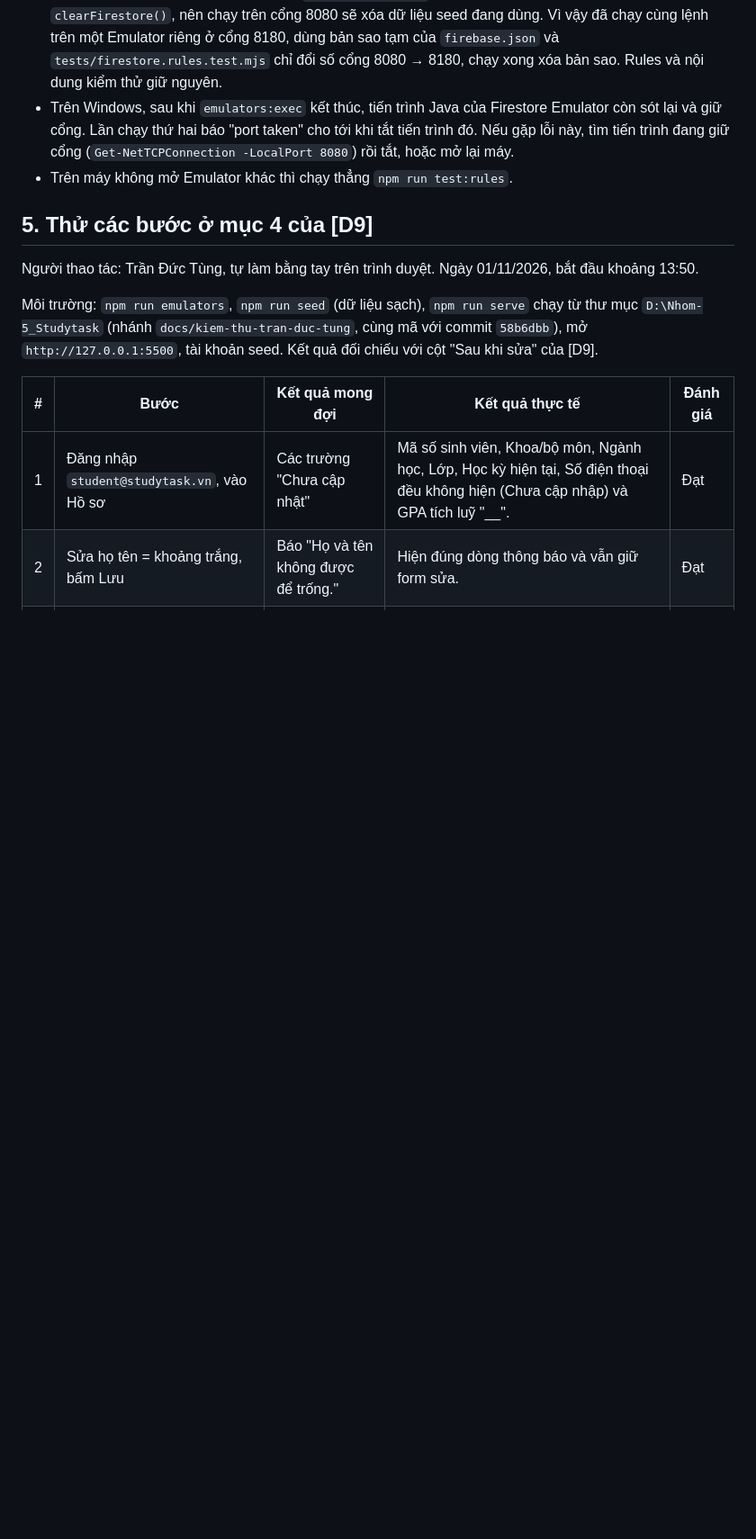
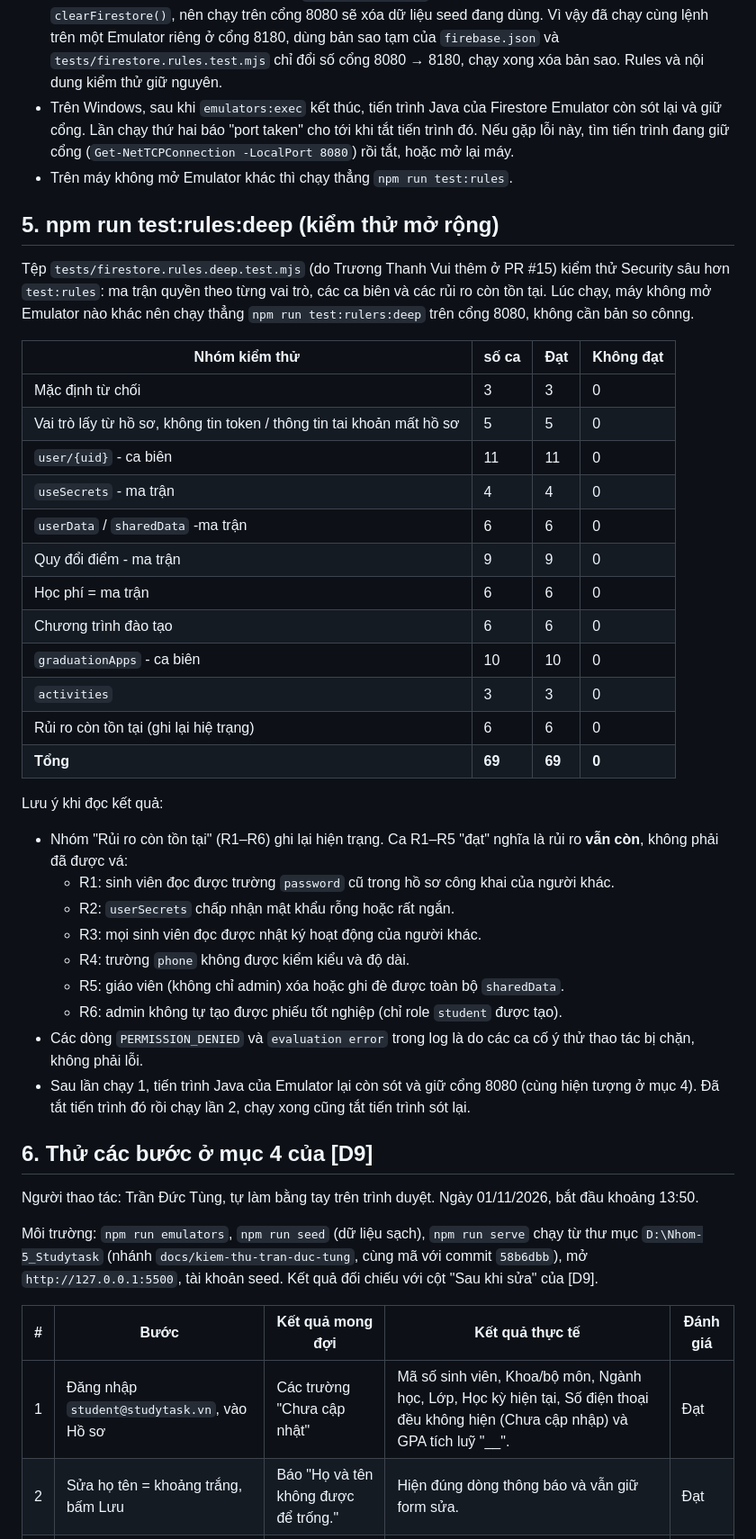
Before and after one commit to NguyenThanhTung301020/Nhom-5_Studytask, a Markdown page: docs/kiem-thu/Báo cáo chi tiết kiểm thử Trần Đức Tùng.md, the part around one of its changes. Shown at 90% size. Rendered like a GitHub page; blank space fills up the shorter version.

Commit message:
Revise detailed test report with expanded test cases
Updated test report with additional test cases and results for deep testing. Adjusted total counts and clarified emulator usage notes.

```diff
--- a/docs/kiem-thu/Báo cáo chi tiết kiểm thử Trần Đức Tùng.md
+++ b/docs/kiem-thu/Báo cáo chi tiết kiểm thử Trần Đức Tùng.md
@@ -76,7 +78,38 @@ Cách thiếp lập và chạy chương trình của máy:
 - Trên Windows, sau khi `emulators:exec` kết thúc, tiến trình Java của Firestore Emulator còn sót lại và giữ cổng. Lần chạy thứ hai báo "port taken" cho tới khi tắt tiến trình đó. Nếu gặp lỗi này, tìm tiến trình đang giữ cổng (`Get-NetTCPConnection -LocalPort 8080`) rồi tắt, hoặc mở lại máy.
 - Trên máy không mở Emulator khác thì chạy thẳng `npm run test:rules`.
 
-## 5. Thử các bước ở mục 4 của [D9]
+## 5. npm run test:rules:deep (kiểm thử mở rộng)
+
+Tệp `tests/firestore.rules.deep.test.mjs` (do Trương Thanh Vui thêm ở PR #15) kiểm thử Security sâu hơn `test:rules`: ma trận quyền theo từng vai trò, các ca biên và các rủi ro còn tồn tại. Lúc chạy, máy không mở Emulator nào khác nên chạy thẳng `npm run test:rulers:deep` trên cổng 8080, không cần bản so cônng.
+
+| Nhóm kiểm thử | số ca | Đạt | Không đạt|
+|---|---|---|---|
+| Mặc định từ chối | 3 | 3 |0 |
+| Vai trò lấy từ hồ sơ, không tin token / thông tin tai khoản mất hồ sơ | 5 | 5 | 0 |
+| `user/{uid}` - ca biên | 11 | 11 | 0 |
+| `useSecrets` - ma trận | 4 | 4| 0 |
+| `userData` / `sharedData` -ma trận | 6 | 6 | 0 |
+| Quy đổi điểm - ma trận | 9 | 9 | 0 |
+| Học phí = ma trận | 6 | 6 | 0 |
+| Chương trình đào tạo | 6 | 6 | 0 |
+| `graduationApps` - ca biên | 10 | 10 | 0 |
+| `activities` | 3 | 3 | 0 |
+| Rủi ro còn tồn tại (ghi lại hiệ trạng) | 6 | 6 | 0 |
+| **Tổng** | **69** | **69** | **0** |
+
+Lưu ý khi đọc kết quả:
+
+- Nhóm "Rủi ro còn tồn tại" (R1–R6) ghi lại hiện trạng. Ca R1–R5 "đạt" nghĩa là rủi ro **vẫn còn**, không phải đã được vá:
+  - R1: sinh viên đọc được trường `password` cũ trong hồ sơ công khai của người khác.
+  - R2: `userSecrets` chấp nhận mật khẩu rỗng hoặc rất ngắn.
+  - R3: mọi sinh viên đọc được nhật ký hoạt động của người khác.
+  - R4: trường `phone` không được kiểm kiểu và độ dài.
+  - R5: giáo viên (không chỉ admin) xóa hoặc ghi đè được toàn bộ `sharedData`.
+  - R6: admin không tự tạo được phiếu tốt nghiệp (chỉ role `student` được tạo).
+- Các dòng `PERMISSION_DENIED` và `evaluation error` trong log là do các ca cố ý thử thao tác bị chặn, không phải lỗi.
+- Sau lần chạy 1, tiến trình Java của Emulator lại còn sót và giữ cổng 8080 (cùng hiện tượng ở mục 4). Đã tắt tiến trình đó rồi chạy lần 2, chạy xong cũng tắt tiến trình sót lại.
+
+## 6. Thử các bước ở mục 4 của [D9]
 
 Người thao tác: Trần Đức Tùng, tự làm bằng tay trên trình duyệt. Ngày 01/11/2026, bắt đầu khoảng 13:50.
 
```
Also changed, not shown: other parts of docs/kiem-thu/Báo cáo chi tiết kiểm thử Trần Đức Tùng.md (+5 -2 lines).
